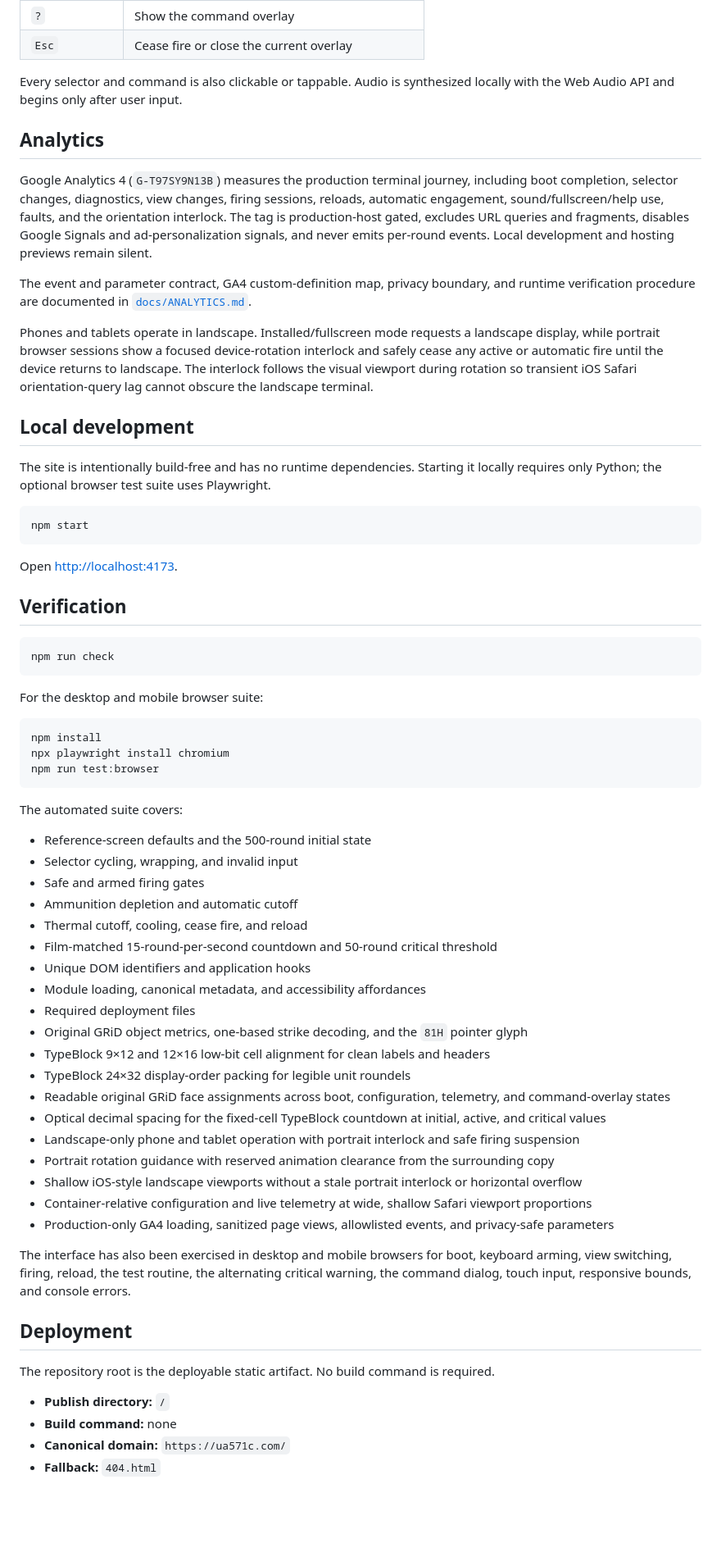
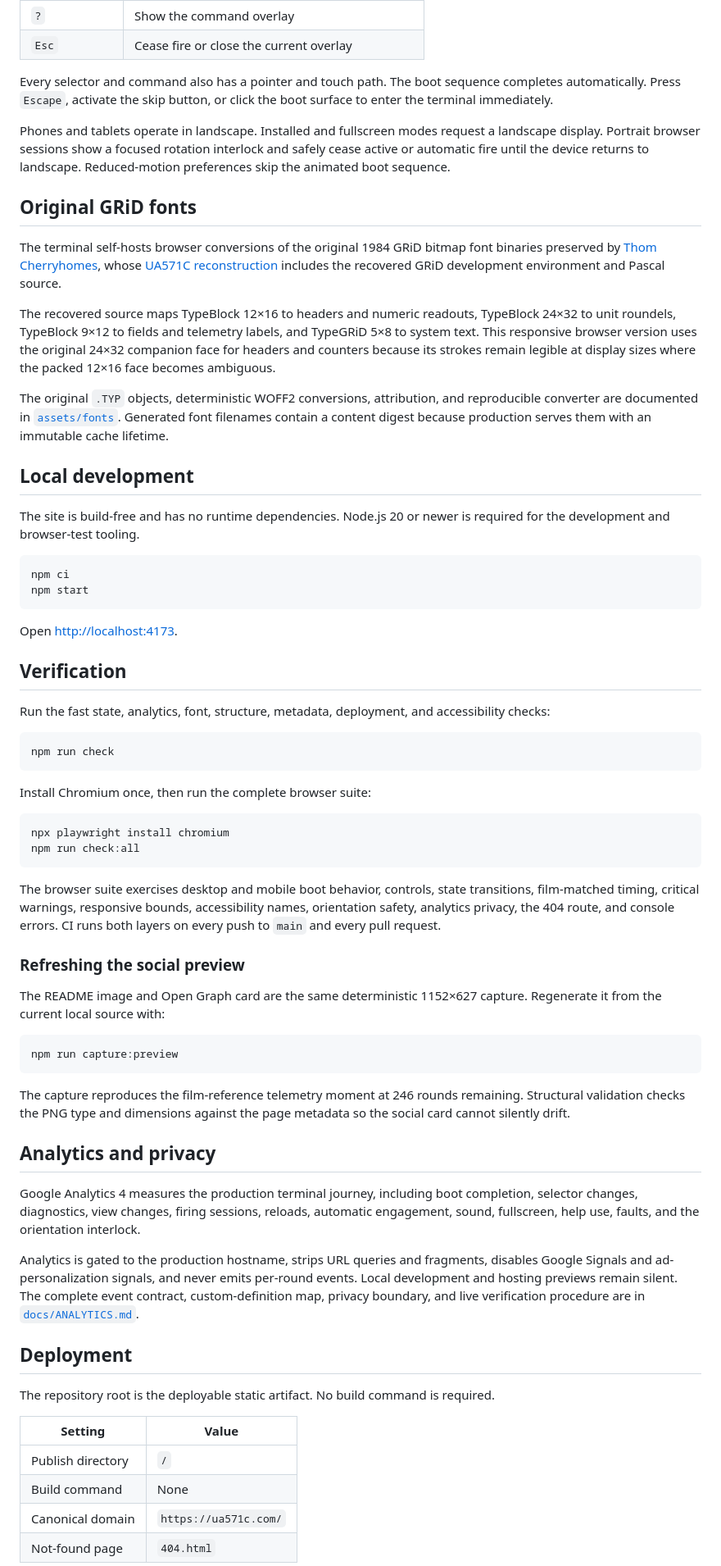
Before and after one commit to banastas/UA571C.com, a Markdown page: README.md, the part around one of its changes. Shown at 82% size. Drawn GitHub-style; blank space fills up the shorter version.

Commit message:
cleanup

````diff
--- a/README.md
+++ b/README.md
@@ -38,21 +28,24 @@ requires updating its filename and the matching `@font-face` URL.
 | `?` | Show the command overlay |
 | `Esc` | Cease fire or close the current overlay |
 
-Every selector and command is also clickable or tappable. Audio is synthesized locally with the Web Audio API and begins only after user input.
+Every selector and command also has a pointer and touch path. The boot sequence completes automatically. Press `Escape`, activate the skip button, or click the boot surface to enter the terminal immediately.
 
-## Analytics
+Phones and tablets operate in landscape. Installed and fullscreen modes request a landscape display. Portrait browser sessions show a focused rotation interlock and safely cease active or automatic fire until the device returns to landscape. Reduced-motion preferences skip the animated boot sequence.
 
-Google Analytics 4 (`G-T97SY9N13B`) measures the production terminal journey, including boot completion, selector changes, diagnostics, view changes, firing sessions, reloads, automatic engagement, sound/fullscreen/help use, faults, and the orientation interlock. The tag is production-host gated, excludes URL queries and fragments, disables Google Signals and ad-personalization signals, and never emits per-round events. Local development and hosting previews remain silent.
+## Original GRiD fonts
 
-The event and parameter contract, GA4 custom-definition map, privacy boundary, and runtime verification procedure are documented in [`docs/ANALYTICS.md`](docs/ANALYTICS.md).
+The terminal self-hosts browser conversions of the original 1984 GRiD bitmap font binaries preserved by [Thom Cherryhomes](https://github.com/tschak909), whose [UA571C reconstruction](https://github.com/tschak909/UA571C) includes the recovered GRiD development environment and Pascal source.
 
-Phones and tablets operate in landscape. Installed/fullscreen mode requests a landscape display, while portrait browser sessions show a focused device-rotation interlock and safely cease any active or automatic fire until the device returns to landscape. The interlock follows the visual viewport during rotation so transient iOS Safari orientation-query lag cannot obscure the landscape terminal.
+The recovered source maps TypeBlock 12×16 to headers and numeric readouts, TypeBlock 24×32 to unit roundels, TypeBlock 9×12 to fields and telemetry labels, and TypeGRiD 5×8 to system text. This responsive browser version uses the original 24×32 companion face for headers and counters because its strokes remain legible at display sizes where the packed 12×16 face becomes ambiguous.
+
+The original `.TYP` objects, deterministic WOFF2 conversions, attribution, and reproducible converter are documented in [`assets/fonts`](assets/fonts/README.md). Generated font filenames contain a content digest because production serves them with an immutable cache lifetime.
 
 ## Local development
 
-The site is intentionally build-free and has no runtime dependencies. Starting it locally requires only Python; the optional browser test suite uses Playwright.
+The site is build-free and has no runtime dependencies. Node.js 20 or newer is required for the development and browser-test tooling.
 
 ```sh
+npm ci
 npm start
 ```
 
@@ -60,48 +53,45 @@ Open <http://localhost:4173>.
 
 ## Verification
 
+Run the fast state, analytics, font, structure, metadata, deployment, and accessibility checks:
+
 ```sh
 npm run check
 ```
 
-For the desktop and mobile browser suite:
+Install Chromium once, then run the complete browser suite:
 
 ```sh
-npm install
 npx playwright install chromium
-npm run test:browser
+npm run check:all
 ```
 
-The automated suite covers:
+The browser suite exercises desktop and mobile boot behavior, controls, state transitions, film-matched timing, critical warnings, responsive bounds, accessibility names, orientation safety, analytics privacy, the 404 route, and console errors. CI runs both layers on every push to `main` and every pull request.
 
-- Reference-screen defaults and the 500-round initial state
-- Selector cycling, wrapping, and invalid input
-- Safe and armed firing gates
-- Ammunition depletion and automatic cutoff
-- Thermal cutoff, cooling, cease fire, and reload
-- Film-matched 15-round-per-second countdown and 50-round critical threshold
-- Unique DOM identifiers and application hooks
-- Module loading, canonical metadata, and accessibility affordances
-- Required deployment files
-- Original GRiD object metrics, one-based strike decoding, and the `81H` pointer glyph
-- TypeBlock 9×12 and 12×16 low-bit cell alignment for clean labels and headers
-- TypeBlock 24×32 display-order packing for legible unit roundels
-- Readable original GRiD face assignments across boot, configuration, telemetry, and command-overlay states
-- Optical decimal spacing for the fixed-cell TypeBlock countdown at initial, active, and critical values
-- Landscape-only phone and tablet operation with portrait interlock and safe firing suspension
-- Portrait rotation guidance with reserved animation clearance from the surrounding copy
-- Shallow iOS-style landscape viewports without a stale portrait interlock or horizontal overflow
-- Container-relative configuration and live telemetry at wide, shallow Safari viewport proportions
-- Production-only GA4 loading, sanitized page views, allowlisted events, and privacy-safe parameters
+### Refreshing the social preview
 
-The interface has also been exercised in desktop and mobile browsers for boot, keyboard arming, view switching, firing, reload, the test routine, the alternating critical warning, the command dialog, touch input, responsive bounds, and console errors.
+The README image and Open Graph card are the same deterministic 1152×627 capture. Regenerate it from the current local source with:
+
+```sh
+npm run capture:preview
+```
+
+The capture reproduces the film-reference telemetry moment at 246 rounds remaining. Structural validation checks the PNG type and dimensions against the page metadata so the social card cannot silently drift.
+
+## Analytics and privacy
+
+Google Analytics 4 measures the production terminal journey, including boot completion, selector changes, diagnostics, view changes, firing sessions, reloads, automatic engagement, sound, fullscreen, help use, faults, and the orientation interlock.
+
+Analytics is gated to the production hostname, strips URL queries and fragments, disables Google Signals and ad-personalization signals, and never emits per-round events. Local development and hosting previews remain silent. The complete event contract, custom-definition map, privacy boundary, and live verification procedure are in [`docs/ANALYTICS.md`](docs/ANALYTICS.md).
 
 ## Deployment
 
 The repository root is the deployable static artifact. No build command is required.
 
-- **Publish directory:** `/`
-- **Build command:** none
-- **Canonical domain:** `https://ua571c.com/`
-- **Fallback:** `404.html`
+| Setting | Value |
+| --- | --- |
+| Publish directory | `/` |
+| Build command | None |
+| Canonical domain | `https://ua571c.com/` |
+| Not-found page | `404.html` |
 
````
Also changed, not shown: other parts of README.md (+26 -35 lines), preview-config.png (deleted), preview-mobile.png (deleted), preview.png, 6 other files.
